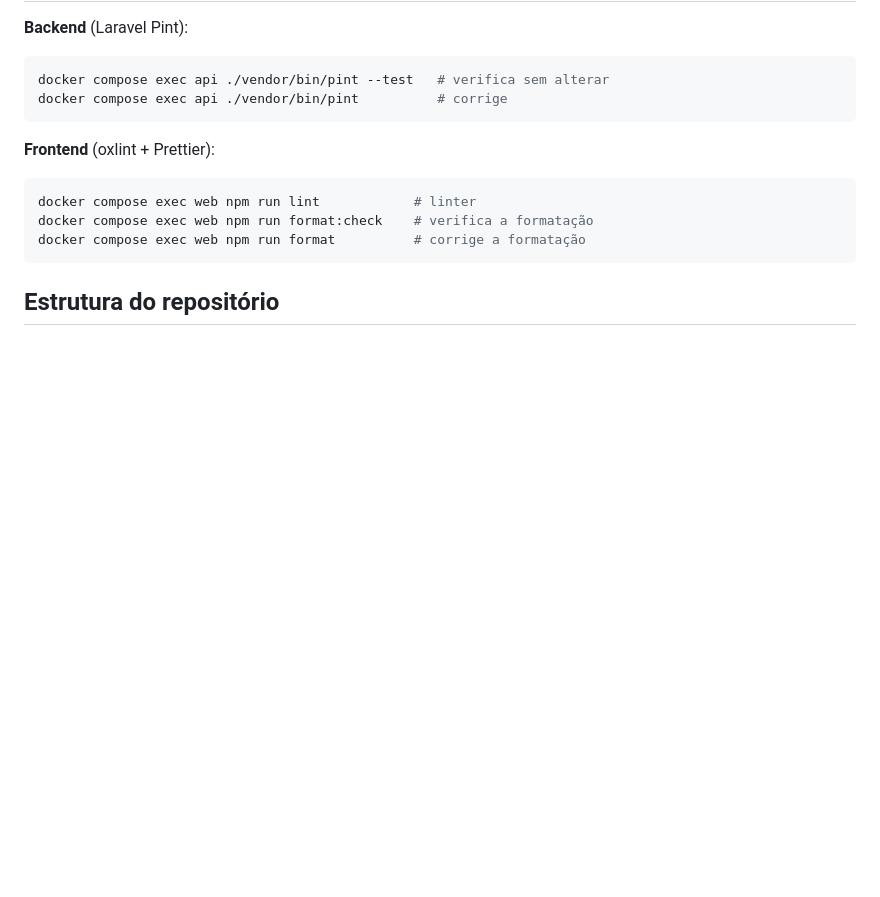
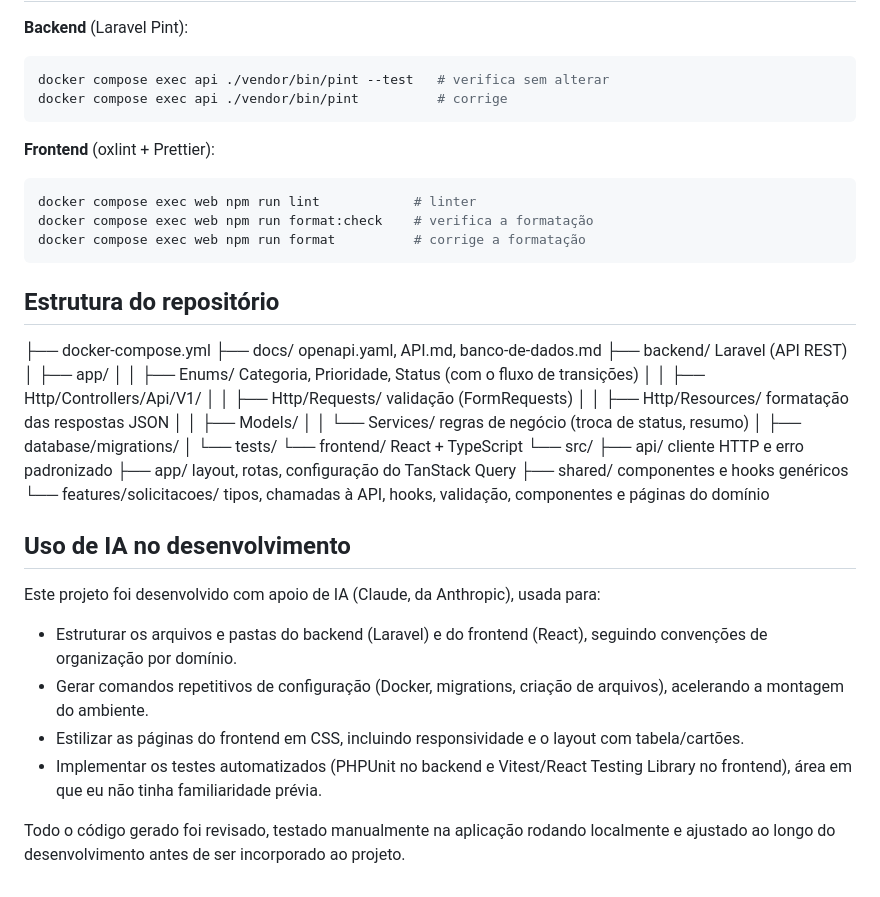
Before and after one commit to yakmuri/desafio-tecnico-vlab, a Markdown page: README.md, the part around the change. Drawn GitHub-style; blank space fills up the shorter version.

Commit message:
Documenta o uso de IA no desenvolvimento

````diff
--- a/README.md
+++ b/README.md
@@ -103,3 +103,38 @@ docker compose exec web npm run format          # corrige a formatação
 ```
 
 ## Estrutura do repositório
+├── docker-compose.yml
+├── docs/ openapi.yaml, API.md, banco-de-dados.md
+├── backend/ Laravel (API REST)
+│ ├── app/
+│ │ ├── Enums/ Categoria, Prioridade, Status (com o fluxo de transições)
+│ │ ├── Http/Controllers/Api/V1/
+│ │ ├── Http/Requests/ validação (FormRequests)
+│ │ ├── Http/Resources/ formatação das respostas JSON
+│ │ ├── Models/
+│ │ └── Services/ regras de negócio (troca de status, resumo)
+│ ├── database/migrations/
+│ └── tests/
+└── frontend/ React + TypeScript
+└── src/
+├── api/ cliente HTTP e erro padronizado
+├── app/ layout, rotas, configuração do TanStack Query
+├── shared/ componentes e hooks genéricos
+└── features/solicitacoes/ tipos, chamadas à API, hooks, validação,
+componentes e páginas do domínio
+
+## Uso de IA no desenvolvimento
+
+Este projeto foi desenvolvido com apoio de IA (Claude, da Anthropic), usada para:
+
+- Estruturar os arquivos e pastas do backend (Laravel) e do frontend (React), seguindo
+  convenções de organização por domínio.
+- Gerar comandos repetitivos de configuração (Docker, migrations, criação de arquivos),
+  acelerando a montagem do ambiente.
+- Estilizar as páginas do frontend em CSS, incluindo responsividade e o layout com
+  tabela/cartões.
+- Implementar os testes automatizados (PHPUnit no backend e Vitest/React Testing Library
+  no frontend), área em que eu não tinha familiaridade prévia.
+
+Todo o código gerado foi revisado, testado manualmente na aplicação rodando localmente e
+ajustado ao longo do desenvolvimento antes de ser incorporado ao projeto.
````
